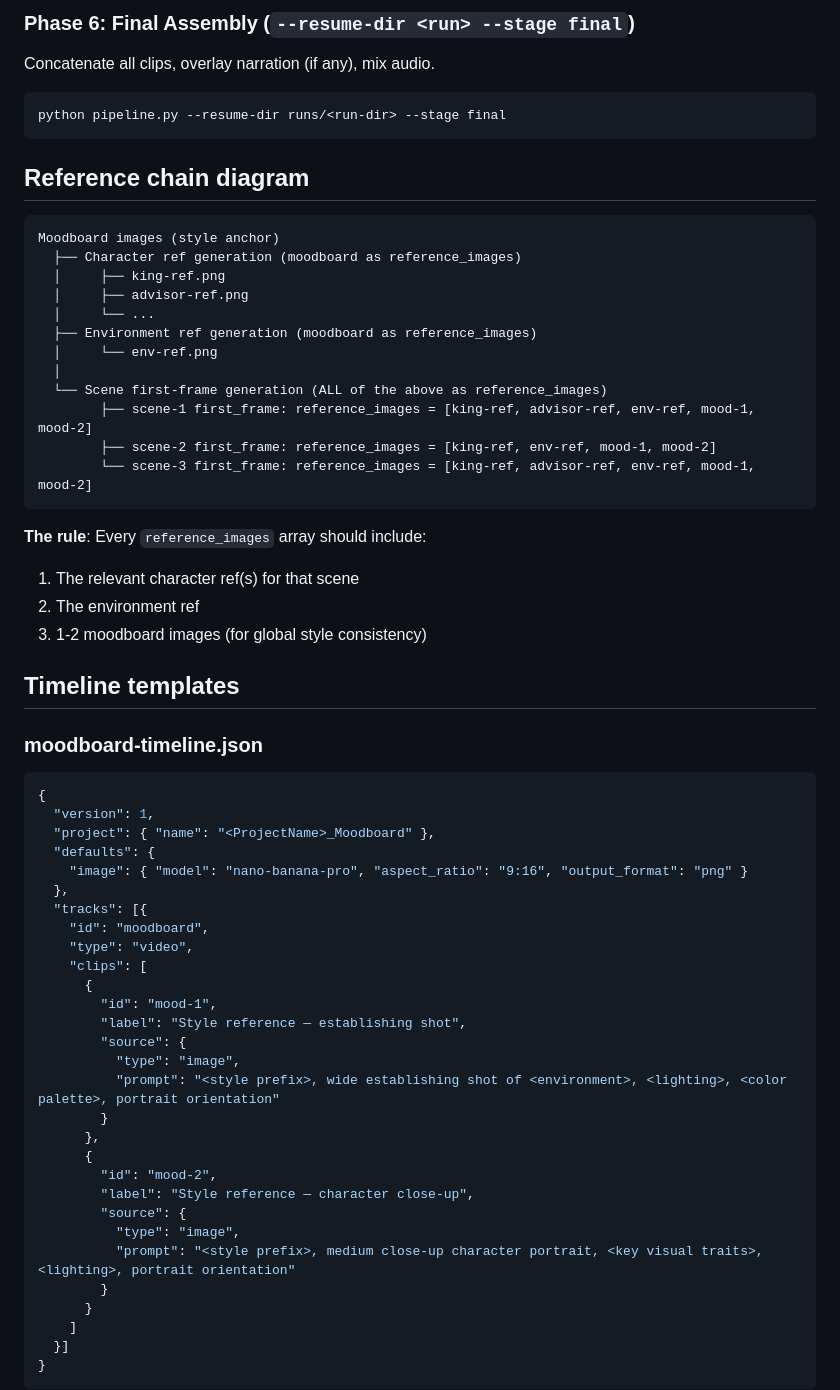
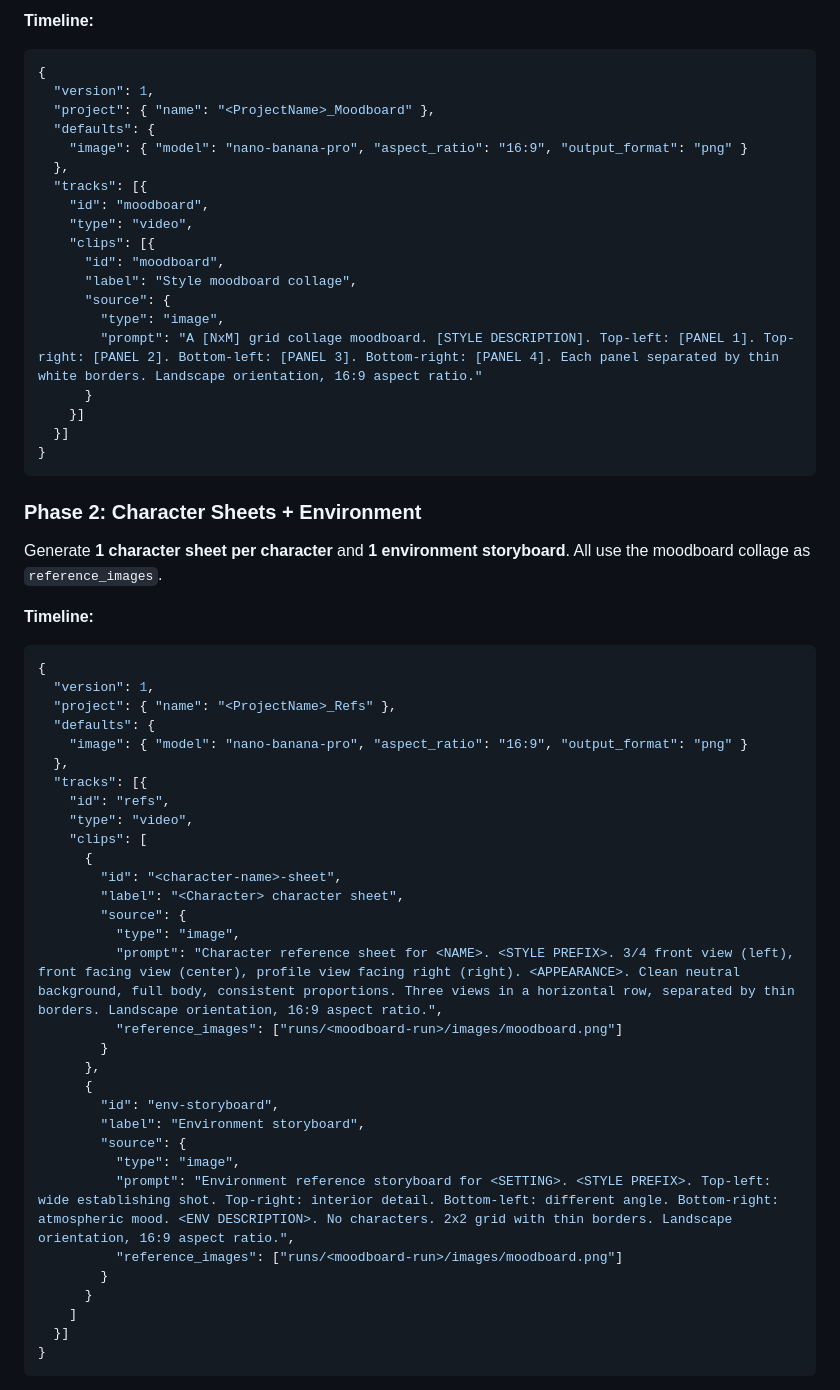
Before and after one commit to luquitared/mograph-cli, a Markdown page: strategies/e-studio-workflow/strategy.md, the part around one of its changes. Rendered like a GitHub page.

````diff
--- a/strategies/e-studio-workflow/strategy.md
+++ b/strategies/e-studio-workflow/strategy.md
@@ -62,60 +66,57 @@ python pipeline.py --resume-dir runs/<run-dir> --stage videos
-### Phase 6: Final Assembly (`--resume-dir <run> --stage final`)
-Concatenate all clips, overlay narration (if any), mix audio.
-
-```bash
-python pipeline.py --resume-dir runs/<run-dir> --stage final
-```
-
-## Reference chain diagram
-
-```
-Moodboard images (style anchor)
-  ├── Character ref generation (moodboard as reference_images)
-  │     ├── king-ref.png
-  │     ├── advisor-ref.png
-  │     └── ...
-  ├── Environment ref generation (moodboard as reference_images)
-  │     └── env-ref.png
-  │
-  └── Scene first-frame generation (ALL of the above as reference_images)
-        ├── scene-1 first_frame: reference_images = [king-ref, advisor-ref, env-ref, mood-1, mood-2]
-        ├── scene-2 first_frame: reference_images = [king-ref, env-ref, mood-1, mood-2]
-        └── scene-3 first_frame: reference_images = [king-ref, advisor-ref, env-ref, mood-1, mood-2]
-```
-
-**The rule**: Every `reference_images` array should include:
-1. The relevant character ref(s) for that scene
-2. The environment ref
-3. 1-2 moodboard images (for global style consistency)
-
-## Timeline templates
-
-### moodboard-timeline.json
+**Timeline:**
 ```json
 {
   "version": 1,
   "project": { "name": "<ProjectName>_Moodboard" },
   "defaults": {
-    "image": { "model": "nano-banana-pro", "aspect_ratio": "9:16", "output_format": "png" }
+    "image": { "model": "nano-banana-pro", "aspect_ratio": "16:9", "output_format": "png" }
   },
   "tracks": [{
     "id": "moodboard",
     "type": "video",
+    "clips": [{
+      "id": "moodboard",
+      "label": "Style moodboard collage",
+      "source": {
+        "type": "image",
+        "prompt": "A [NxM] grid collage moodboard. [STYLE DESCRIPTION]. Top-left: [PANEL 1]. Top-right: [PANEL 2]. Bottom-left: [PANEL 3]. Bottom-right: [PANEL 4]. Each panel separated by thin white borders. Landscape orientation, 16:9 aspect ratio."
+      }
+    }]
+  }]
+}
+```
+
+### Phase 2: Character Sheets + Environment
+Generate **1 character sheet per character** and **1 environment storyboard**. All use the moodboard collage as `reference_images`.
+
+**Timeline:**
+```json
+{
+  "version": 1,
+  "project": { "name": "<ProjectName>_Refs" },
+  "defaults": {
+    "image": { "model": "nano-banana-pro", "aspect_ratio": "16:9", "output_format": "png" }
+  },
+  "tracks": [{
+    "id": "refs",
+    "type": "video",
     "clips": [
       {
-        "id": "mood-1",
-        "label": "Style reference — establishing shot",
+        "id": "<character-name>-sheet",
+        "label": "<Character> character sheet",
         "source": {
           "type": "image",
-          "prompt": "<style prefix>, wide establishing shot of <environment>, <lighting>, <color palette>, portrait orientation"
+          "prompt": "Character reference sheet for <NAME>. <STYLE PREFIX>. 3/4 front view (left), front facing view (center), profile view facing right (right). <APPEARANCE>. Clean neutral background, full body, consistent proportions. Three views in a horizontal row, separated by thin borders. Landscape orientation, 16:9 aspect ratio.",
+          "reference_images": ["runs/<moodboard-run>/images/moodboard.png"]
         }
       },
       {
-        "id": "mood-2",
-        "label": "Style reference — character close-up",
+        "id": "env-storyboard",
+        "label": "Environment storyboard",
         "source": {
           "type": "image",
-          "prompt": "<style prefix>, medium close-up character portrait, <key visual traits>, <lighting>, portrait orientation"
+          "prompt": "Environment reference storyboard for <SETTING>. <STYLE PREFIX>. Top-left: wide establishing shot. Top-right: interior detail. Bottom-left: different angle. Bottom-right: atmospheric mood. <ENV DESCRIPTION>. No characters. 2x2 grid with thin borders. Landscape orientation, 16:9 aspect ratio.",
+          "reference_images": ["runs/<moodboard-run>/images/moodboard.png"]
         }
       }
     ]
````
Also changed, not shown: other parts of strategies/e-studio-workflow/strategy.md (+112 -143 lines).
